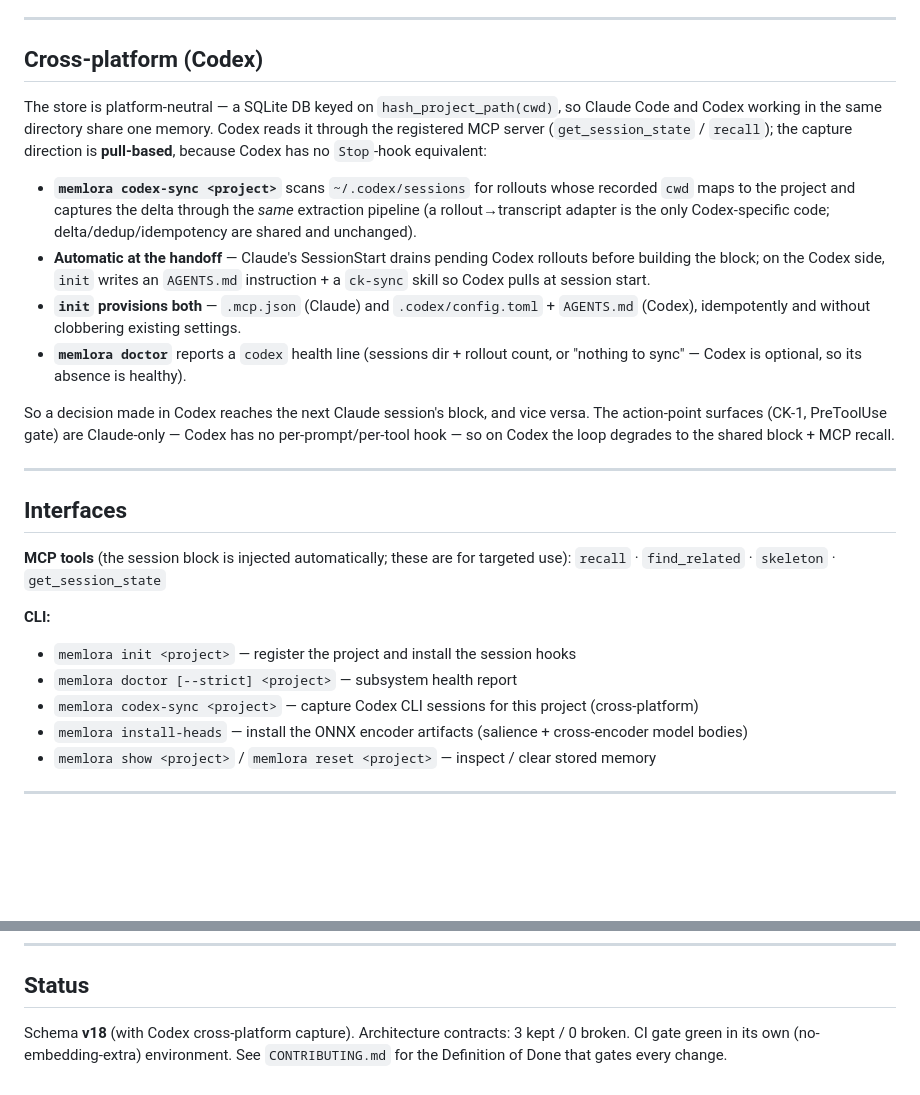
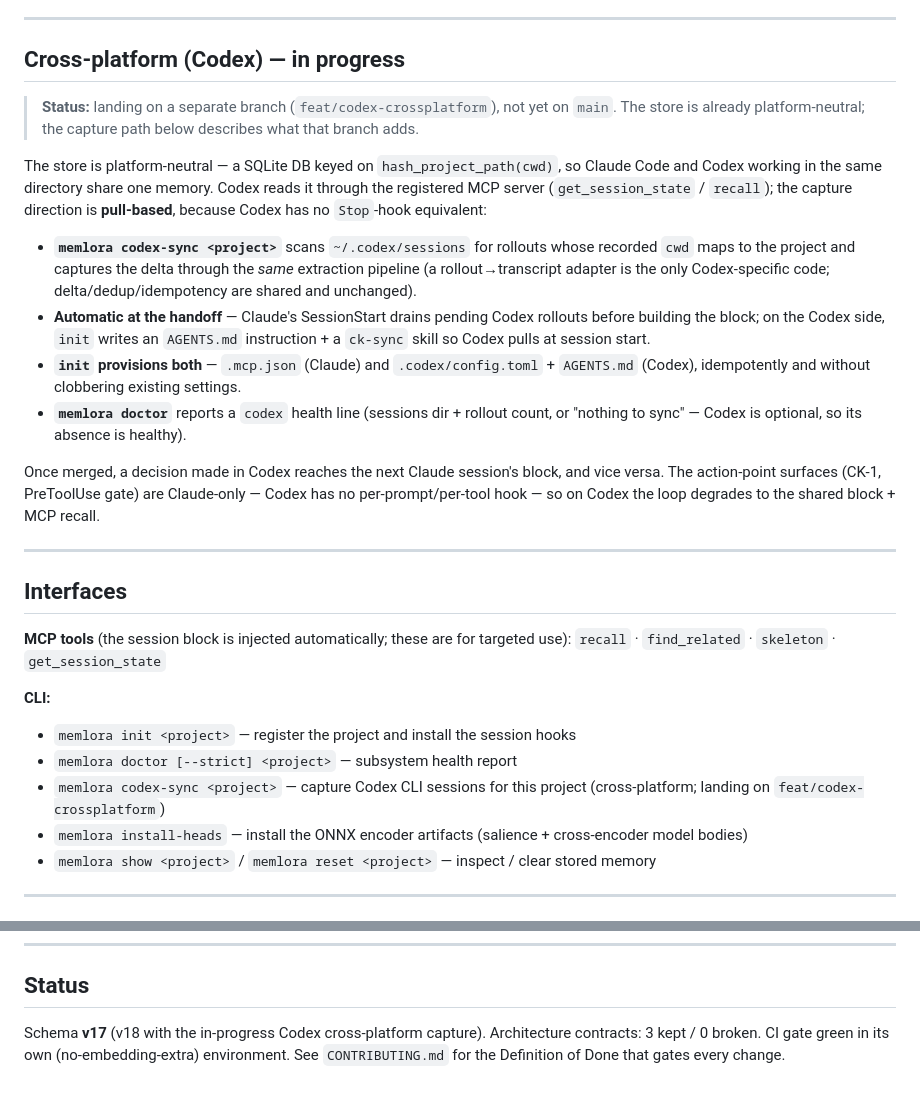
Before and after one commit to KanishkNoir/cognikernel, a Markdown page: README.md, 2 parts joined by grey strips. Rendered like a GitHub page; blank space fills up the shorter version.

Commit message:
docs: mark Codex section as in-progress so the README stands alone
The Codex cross-platform capture lands on feat/codex-crossplatform, not this
branch. Add a status note, phrase the round-trip as "once merged", tag the
codex-sync CLI line, and set Status back to schema v17 (v18 with the in-progress
Codex work) — so docs/readme is accurate on main regardless of merge order.

Co-Authored-By: Claude Opus 4.8 <noreply@anthropic.com>

```diff
--- a/README.md
+++ b/README.md
@@ -114,7 +114,11 @@ The system is designed to degrade *legibly*, never silently:
 
 ---
 
-## Cross-platform (Codex)
+## Cross-platform (Codex) — in progress
+
+> **Status:** landing on a separate branch (`feat/codex-crossplatform`), not yet on
+> `main`. The store is already platform-neutral; the capture path below describes
+> what that branch adds.
 
 The store is platform-neutral — a SQLite DB keyed on `hash_project_path(cwd)`, so
 Claude Code and Codex working in the same directory share one memory. Codex reads
@@ -133,9 +137,9 @@ capture direction is **pull-based**, because Codex has no `Stop`-hook equivalent
 - **`memlora doctor`** reports a `codex` health line (sessions dir + rollout
   count, or "nothing to sync" — Codex is optional, so its absence is healthy).
 
-So a decision made in Codex reaches the next Claude session's block, and vice
-versa. The action-point surfaces (CK-1, PreToolUse gate) are Claude-only — Codex
-has no per-prompt/per-tool hook — so on Codex the loop degrades to the shared
+Once merged, a decision made in Codex reaches the next Claude session's block, and
+vice versa. The action-point surfaces (CK-1, PreToolUse gate) are Claude-only —
+Codex has no per-prompt/per-tool hook — so on Codex the loop degrades to the shared
 block + MCP recall.
 
 ---
@@ -148,7 +152,7 @@ block + MCP recall.
 **CLI:**
 - `memlora init <project>` — register the project and install the session hooks
 - `memlora doctor [--strict] <project>` — subsystem health report
-- `memlora codex-sync <project>` — capture Codex CLI sessions for this project (cross-platform)
+- `memlora codex-sync <project>` — capture Codex CLI sessions for this project (cross-platform; landing on `feat/codex-crossplatform`)
 - `memlora install-heads` — install the ONNX encoder artifacts (salience + cross-encoder model bodies)
 - `memlora show <project>` / `memlora reset <project>` — inspect / clear stored memory
 
@@ -192,6 +196,6 @@ tests/
 
 ## Status
 
-Schema **v18** (with Codex cross-platform capture). Architecture contracts: 3 kept
-/ 0 broken. CI gate green in its own (no-embedding-extra) environment. See
-`CONTRIBUTING.md` for the Definition of Done that gates every change.
+Schema **v17** (v18 with the in-progress Codex cross-platform capture). Architecture
+contracts: 3 kept / 0 broken. CI gate green in its own (no-embedding-extra)
+environment. See `CONTRIBUTING.md` for the Definition of Done that gates every change.
```
